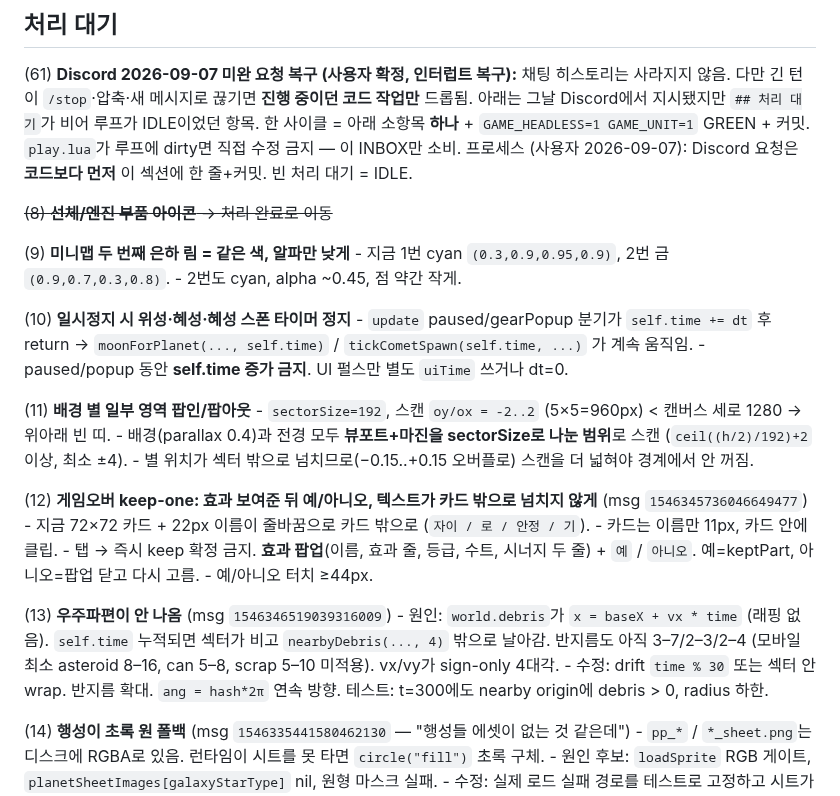
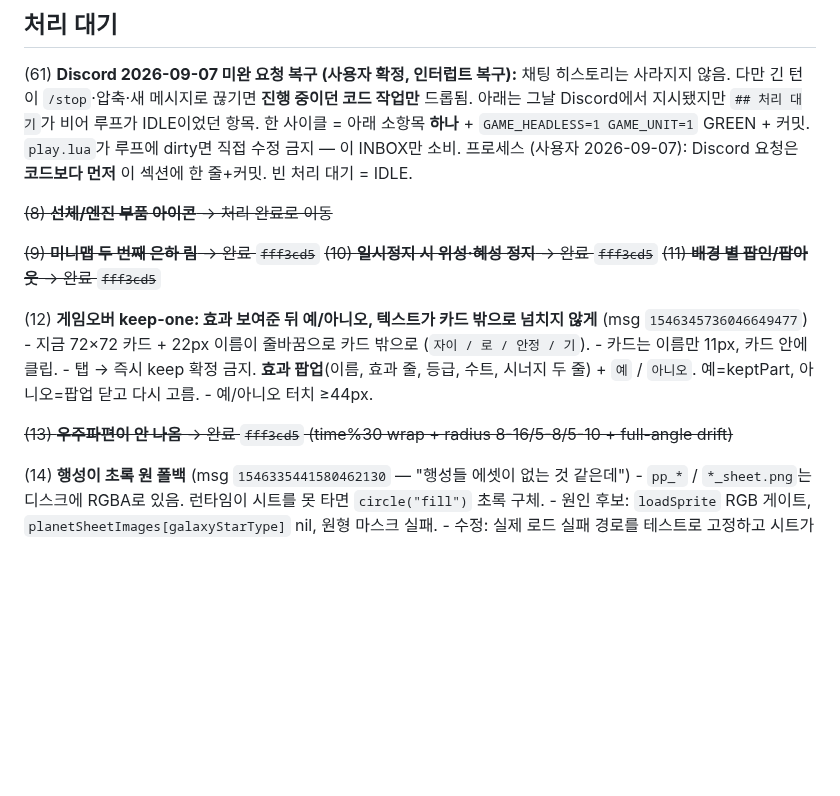
Before and after one commit to jmpaaak/spaceship, a Markdown page: docs/feedback/INBOX.md, the part around the change. GitHub-like rendering; blank space fills up the shorter version.

Commit message:
docs(inbox): mark (9)(10)(11)(13) done in fff3cd5

```diff
--- a/docs/feedback/INBOX.md
+++ b/docs/feedback/INBOX.md
@@ -12,18 +12,9 @@
 
   ~~(8) **선체/엔진 부품 아이콘** → 처리 완료로 이동~~
 
-  (9) **미니맵 두 번째 은하 림 = 같은 색, 알파만 낮게**
-    - 지금 1번 cyan `(0.3,0.9,0.95,0.9)`, 2번 금 `(0.9,0.7,0.3,0.8)`.
-    - 2번도 cyan, alpha ~0.45, 점 약간 작게.
-
-  (10) **일시정지 시 위성·혜성·혜성 스폰 타이머 정지**
-    - `update` paused/gearPopup 분기가 `self.time += dt` 후 return → `moonForPlanet(..., self.time)` / `tickCometSpawn(self.time, ...)` 가 계속 움직임.
-    - paused/popup 동안 **self.time 증가 금지**. UI 펄스만 별도 `uiTime` 쓰거나 dt=0.
-
-  (11) **배경 별 일부 영역 팝인/팝아웃**
-    - `sectorSize=192`, 스캔 `oy/ox = -2..2` (5×5=960px) < 캔버스 세로 1280 → 위아래 빈 띠.
-    - 배경(parallax 0.4)과 전경 모두 **뷰포트+마진을 sectorSize로 나눈 범위**로 스캔 (`ceil((h/2)/192)+2` 이상, 최소 ±4).
-    - 별 위치가 섹터 밖으로 넘치므로(−0.15..+0.15 오버플로) 스캔을 더 넓혀야 경계에서 안 꺼짐.
+  ~~(9) **미니맵 두 번째 은하 림** → 완료 `fff3cd5`~~
+  ~~(10) **일시정지 시 위성·혜성 정지** → 완료 `fff3cd5`~~
+  ~~(11) **배경 별 팝인/팝아웃** → 완료 `fff3cd5`~~
 
   (12) **게임오버 keep-one: 효과 보여준 뒤 예/아니오, 텍스트가 카드 밖으로 넘치지 않게** (msg `1546345736046649477`)
     - 지금 72×72 카드 + 22px 이름이 줄바꿈으로 카드 밖으로 (`자이 / 로 / 안정 / 기`).
@@ -31,9 +22,7 @@
     - 탭 → 즉시 keep 확정 금지. **효과 팝업**(이름, 효과 줄, 등급, 수트, 시너지 두 줄) + `예` / `아니오`. 예=keptPart, 아니오=팝업 닫고 다시 고름.
     - 예/아니오 터치 ≥44px.
 
-  (13) **우주파편이 안 나옴** (msg `1546346519039316009`)
-    - 원인: `world.debris`가 `x = baseX + vx * time` (래핑 없음). `self.time` 누적되면 섹터가 비고 `nearbyDebris(..., 4)` 밖으로 날아감. 반지름도 아직 3–7/2–3/2–4 (모바일 최소 asteroid 8–16, can 5–8, scrap 5–10 미적용). vx/vy가 sign-only 4대각.
-    - 수정: drift `time % 30` 또는 섹터 안 wrap. 반지름 확대. `ang = hash*2π` 연속 방향. 테스트: t=300에도 nearby origin에 debris > 0, radius 하한.
+  ~~(13) **우주파편이 안 나옴** → 완료 `fff3cd5` (time%30 wrap + radius 8-16/5-8/5-10 + full-angle drift)~~
 
   (14) **행성이 초록 원 폴백** (msg `1546335441580462130` — "행성들 에셋이 없는 것 같은데")
     - `pp_*` / `*_sheet.png`는 디스크에 RGBA로 있음. 런타임이 시트를 못 타면 `circle("fill")` 초록 구체.
```
